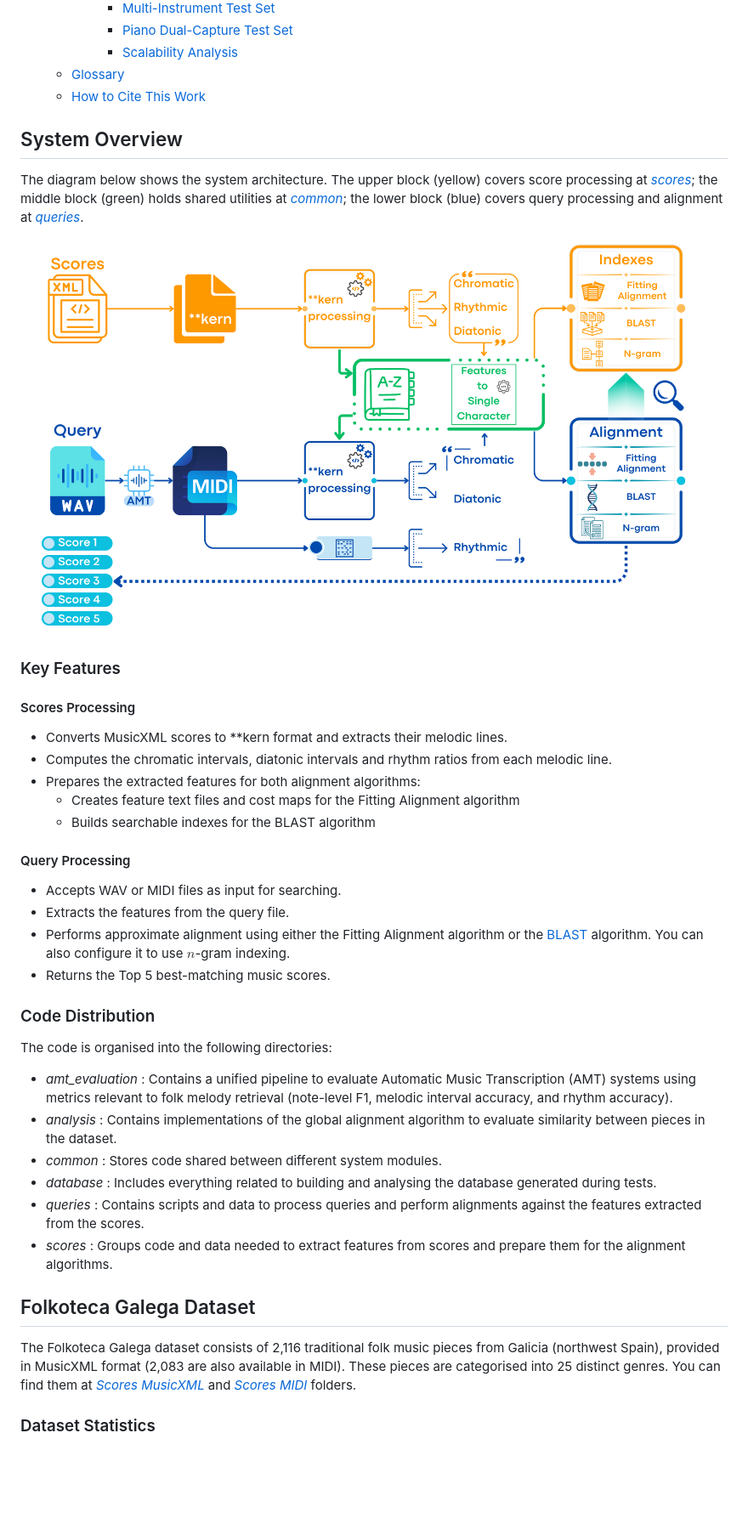
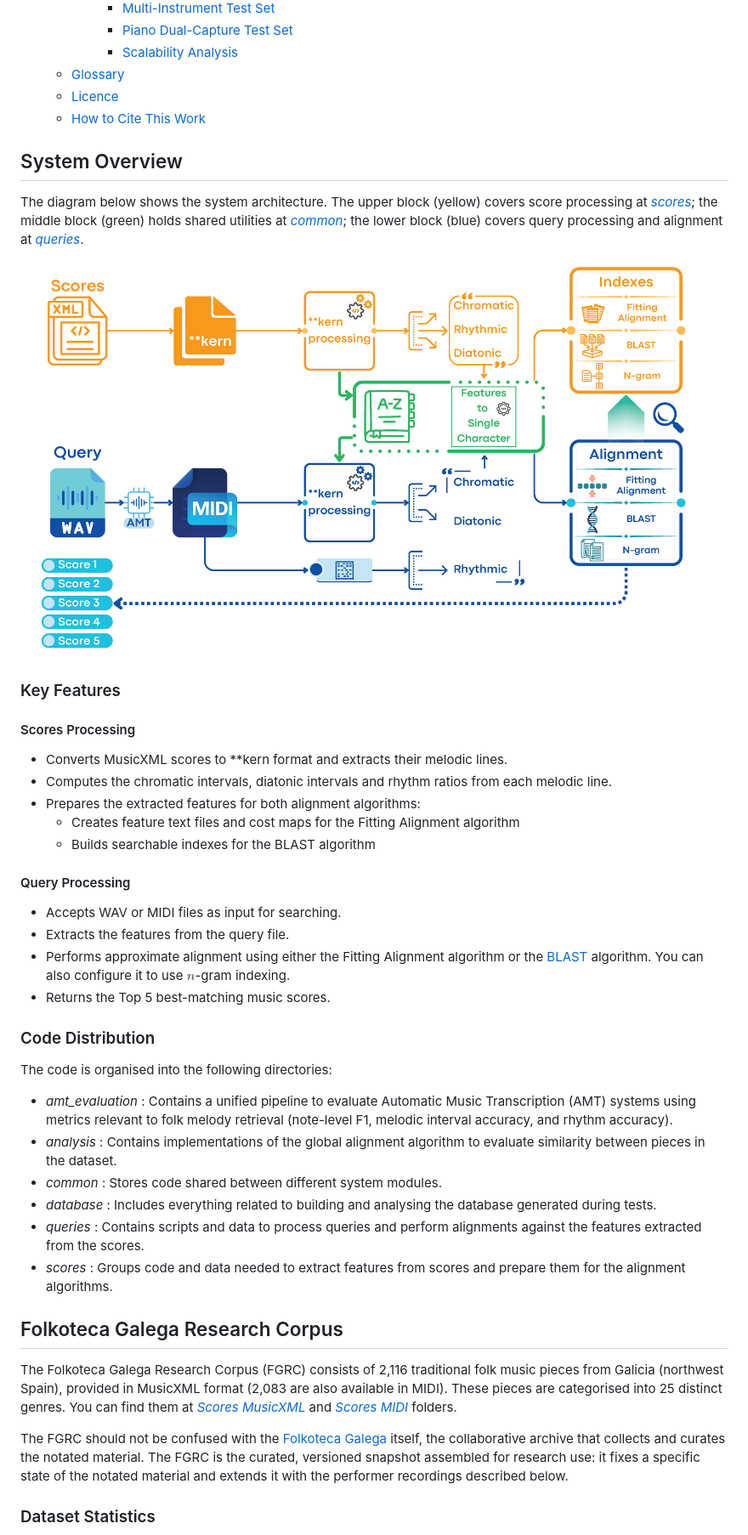
Before and after one commit to hromerovelo/fuga-id, a Markdown page: README.md, the part around one of its changes. Shown at 85% size. Rendered like a GitHub page; pictures changed too: assets/system.png; blank space fills up the shorter version.

Commit message:
Rename dataset to FGRC and split licensing between code and corpus

```diff
--- a/README.md
+++ b/README.md
@@ -31,9 +31,8 @@ This repository contains both the FUGA-ID system and the Folkoteca Galega datase
       - [Piano Dual-Capture Test Set](#piano-dual-capture-test-set)
       - [Scalability Analysis](#scalability-analysis)
   - [Glossary](#glossary)
+  - [Licence](#licence)
   - [How to Cite This Work](#how-to-cite-this-work)
-
-
 
 ## System Overview
 
@@ -42,7 +41,9 @@ The diagram below shows the system architecture. The upper block (yellow) covers
 ![Architecture diagram of FUGA-ID with three colour-coded processing blocks: score feature extraction (yellow, top), shared common code (green, middle), and query alignment and retrieval (blue, bottom), with dictionary generation shown in the centre.](assets/system.png)
 
 ### Key Features
+
 #### Scores Processing
+
 - Converts MusicXML scores to \*\*kern format and extracts their melodic lines.
 - Computes the chromatic intervals, diatonic intervals and rhythm ratios from each melodic line.
 - Prepares the extracted features for both alignment algorithms:
@@ -50,13 +51,16 @@ The diagram below shows the system architecture. The upper block (yellow) covers
   - Builds searchable indexes for the BLAST algorithm
 
 #### Query Processing
+
 - Accepts WAV or MIDI files as input for searching.
 - Extracts the features from the query file.
 - Performs approximate alignment using either the Fitting Alignment algorithm or the [BLAST](https://blast.ncbi.nlm.nih.gov/Blast.cgi) algorithm. You can also configure it to use $n$-gram indexing.
 - Returns the Top 5 best-matching music scores.
 
 ### Code Distribution
+
 The code is organised into the following directories:
+
 - *amt_evaluation* : Contains a unified pipeline to evaluate Automatic Music Transcription (AMT) systems using metrics relevant to folk melody retrieval (note-level F1, melodic interval accuracy, and rhythm accuracy).
 - *analysis* : Contains implementations of the global alignment algorithm to evaluate similarity between pieces in the dataset.
 - *common* : Stores code shared between different system modules.
@@ -64,10 +68,11 @@ The code is organised into the following directories:
 - *queries* : Contains scripts and data to process queries and perform alignments against the features extracted from the scores.
 - *scores* : Groups code and data needed to extract features from scores and prepare them for the alignment algorithms.
 
+## Folkoteca Galega Research Corpus
 
+The Folkoteca Galega Research Corpus (FGRC) consists of 2,116 traditional folk music pieces from Galicia (northwest Spain), provided in MusicXML format (2,083 are also available in MIDI). These pieces are categorised into 25 distinct genres. You can find them at [*Scores MusicXML*](fuga-id/scores/data/origin/scores_musicxml/) and [*Scores MIDI*](fuga-id/scores/data/origin/scores_midi/) folders.
 
-## Folkoteca Galega Dataset
-The Folkoteca Galega dataset consists of 2,116 traditional folk music pieces from Galicia (northwest Spain), provided in MusicXML format (2,083 are also available in MIDI). These pieces are categorised into 25 distinct genres. You can find them at [*Scores MusicXML*](fuga-id/scores/data/origin/scores_musicxml/) and [*Scores MIDI*](fuga_id/scores/data/origin/scores_midi/) folders.
+The FGRC should not be confused with the [Folkoteca Galega](https://folkotecagalega.gal/pezas) itself, the collaborative archive that collects and curates the notated material. The FGRC is the curated, versioned snapshot assembled for research use: it fixes a specific state of the notated material and extends it with the performer recordings described below.
 
 ### Dataset Statistics
 
```
Also changed, not shown: other parts of README.md (+78 -47 lines), assets/num_of_notes.png, assets/scores_per_genre.png, benchmark/distances_distribution.png (deleted), 1 other file.
